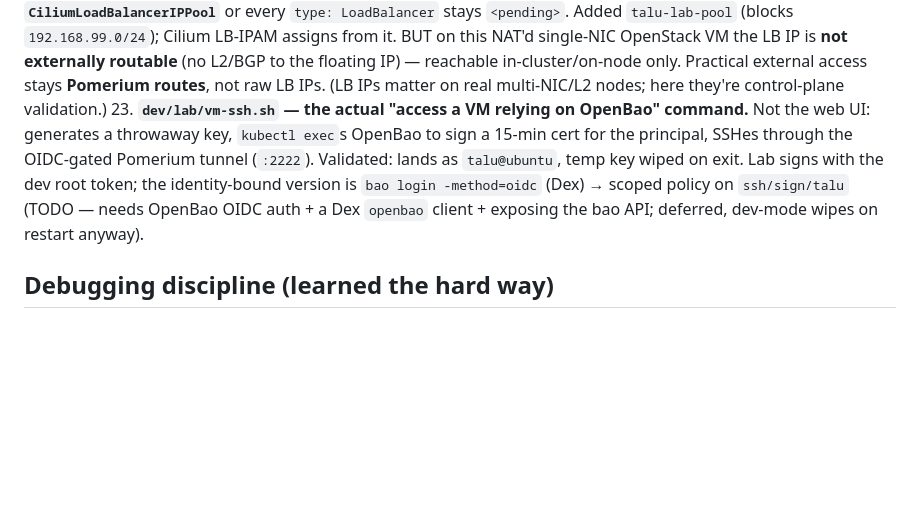
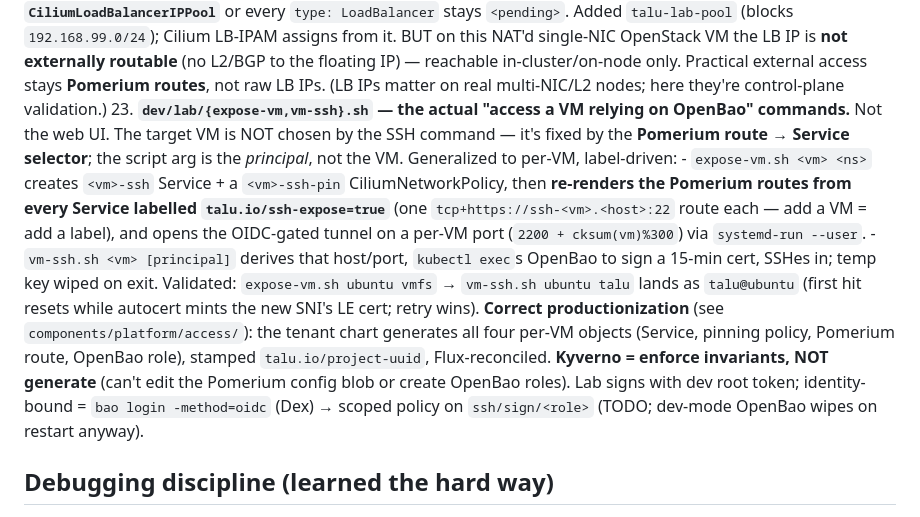
Before and after one commit to livenson/talu, a Markdown page: CLAUDE.md, the part around the change. Drawn GitHub-style; blank space fills up the shorter version.

Commit message:
CLAUDE.md #23: document generalized per-VM access + chart-generates/Kyverno-enforces

```diff
--- a/CLAUDE.md
+++ b/CLAUDE.md
@@ -202,12 +202,21 @@ on the same floating IP behind Pomerium. Components + gotchas:
       NAT'd single-NIC OpenStack VM the LB IP is **not externally routable** (no L2/BGP to the floating
       IP) — reachable in-cluster/on-node only. Practical external access stays **Pomerium routes**, not
       raw LB IPs. (LB IPs matter on real multi-NIC/L2 nodes; here they're control-plane validation.)
-23. **`dev/lab/vm-ssh.sh` — the actual "access a VM relying on OpenBao" command.** Not the web UI:
-    generates a throwaway key, `kubectl exec`s OpenBao to sign a 15-min cert for the principal, SSHes
-    through the OIDC-gated Pomerium tunnel (`:2222`). Validated: lands as `talu@ubuntu`, temp key wiped
-    on exit. Lab signs with the dev root token; the identity-bound version is `bao login -method=oidc`
-    (Dex) → scoped policy on `ssh/sign/talu` (TODO — needs OpenBao OIDC auth + a Dex `openbao` client +
-    exposing the bao API; deferred, dev-mode wipes on restart anyway).
+23. **`dev/lab/{expose-vm,vm-ssh}.sh` — the actual "access a VM relying on OpenBao" commands.** Not the
+    web UI. The target VM is NOT chosen by the SSH command — it's fixed by the **Pomerium route → Service
+    selector**; the script arg is the *principal*, not the VM. Generalized to per-VM, label-driven:
+    - `expose-vm.sh <vm> <ns>` creates `<vm>-ssh` Service + a `<vm>-ssh-pin` CiliumNetworkPolicy, then
+      **re-renders the Pomerium routes from every Service labelled `talu.io/ssh-expose=true`** (one
+      `tcp+https://ssh-<vm>.<host>:22` route each — add a VM = add a label), and opens the OIDC-gated
+      tunnel on a per-VM port (`2200 + cksum(vm)%300`) via `systemd-run --user`.
+    - `vm-ssh.sh <vm> [principal]` derives that host/port, `kubectl exec`s OpenBao to sign a 15-min cert,
+      SSHes in; temp key wiped on exit. Validated: `expose-vm.sh ubuntu vmfs` → `vm-ssh.sh ubuntu talu`
+      lands as `talu@ubuntu` (first hit resets while autocert mints the new SNI's LE cert; retry wins).
+    **Correct productionization** (see `components/platform/access/`): the tenant chart generates all four
+    per-VM objects (Service, pinning policy, Pomerium route, OpenBao role), stamped `talu.io/project-uuid`,
+    Flux-reconciled. **Kyverno = enforce invariants, NOT generate** (can't edit the Pomerium config blob or
+    create OpenBao roles). Lab signs with dev root token; identity-bound = `bao login -method=oidc` (Dex) →
+    scoped policy on `ssh/sign/<role>` (TODO; dev-mode OpenBao wipes on restart anyway).
 
 ## Debugging discipline (learned the hard way)
 - **`kubectl describe <obj>` first.** For a stuck DataVolume/PVC/pod, `kubectl describe` shows the
```
